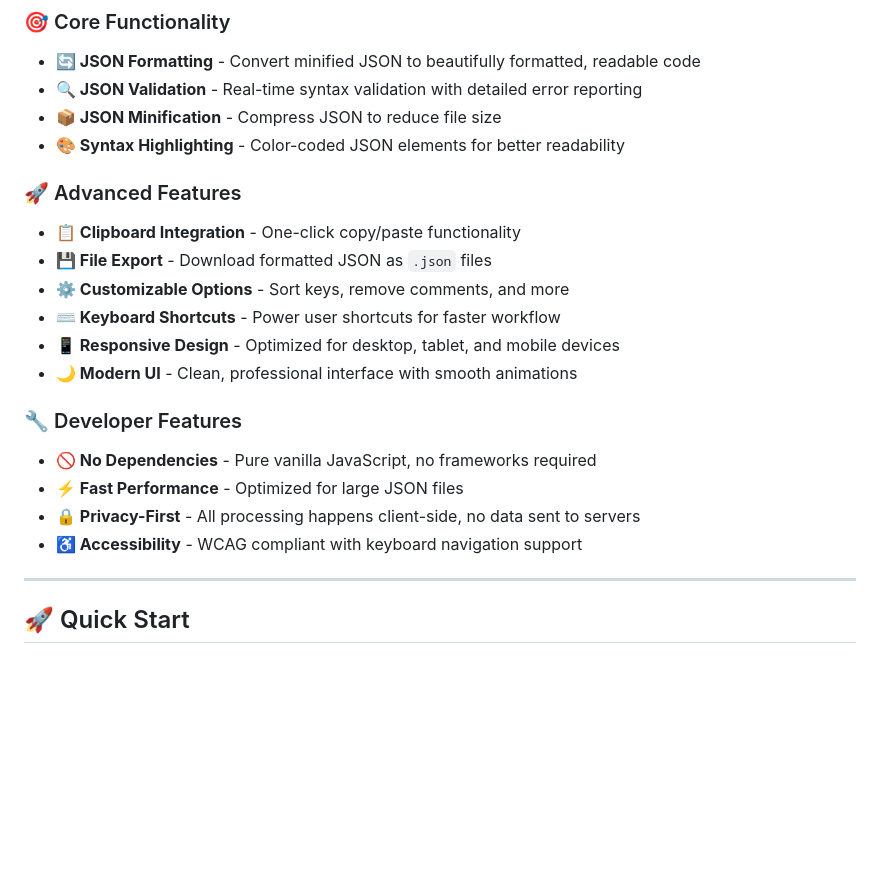
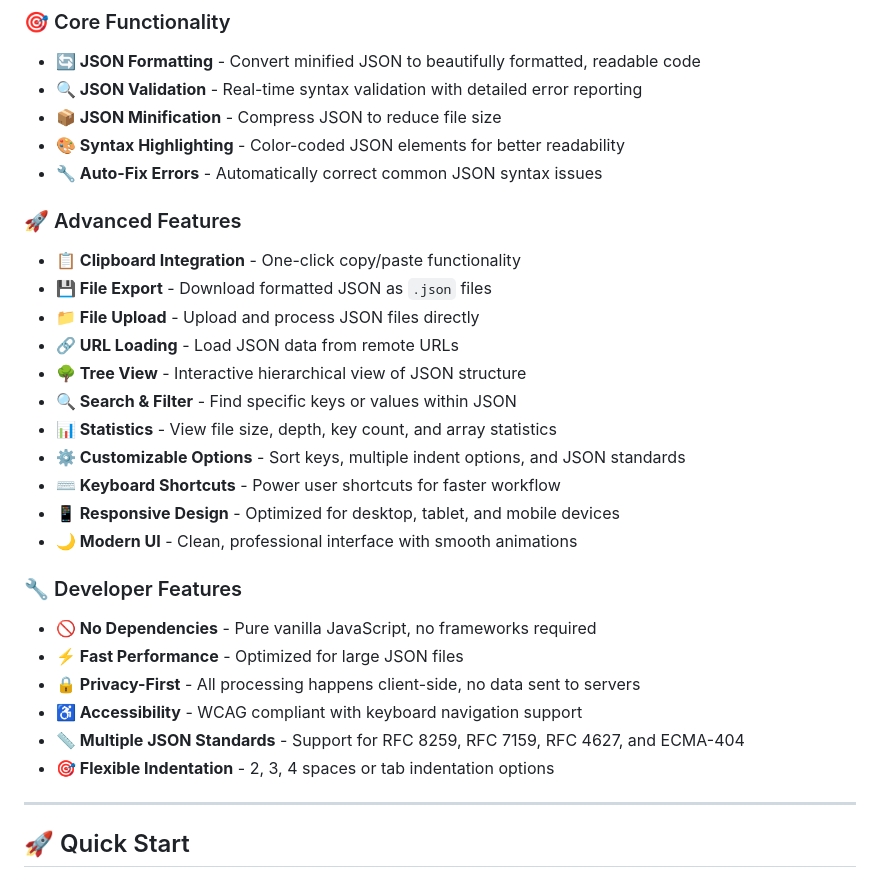
Before and after one commit to koniz-dev/json-formatter, a Markdown page: README.md, the part around the change printed below. Rendered like a GitHub page; blank space fills up the shorter version.

```diff
--- a/README.md
+++ b/README.md
@@ -37,11 +37,17 @@
 - **🔍 JSON Validation** - Real-time syntax validation with detailed error reporting
 - **📦 JSON Minification** - Compress JSON to reduce file size
 - **🎨 Syntax Highlighting** - Color-coded JSON elements for better readability
+- **🔧 Auto-Fix Errors** - Automatically correct common JSON syntax issues
 
 ### 🚀 Advanced Features
 - **📋 Clipboard Integration** - One-click copy/paste functionality
 - **💾 File Export** - Download formatted JSON as `.json` files
-- **⚙️ Customizable Options** - Sort keys, remove comments, and more
+- **📁 File Upload** - Upload and process JSON files directly
+- **🔗 URL Loading** - Load JSON data from remote URLs
+- **🌳 Tree View** - Interactive hierarchical view of JSON structure
+- **🔍 Search & Filter** - Find specific keys or values within JSON
+- **📊 Statistics** - View file size, depth, key count, and array statistics
+- **⚙️ Customizable Options** - Sort keys, multiple indent options, and JSON standards
 - **⌨️ Keyboard Shortcuts** - Power user shortcuts for faster workflow
 - **📱 Responsive Design** - Optimized for desktop, tablet, and mobile devices
 - **🌙 Modern UI** - Clean, professional interface with smooth animations
@@ -51,6 +57,8 @@
 - **⚡ Fast Performance** - Optimized for large JSON files
 - **🔒 Privacy-First** - All processing happens client-side, no data sent to servers
 - **♿ Accessibility** - WCAG compliant with keyboard navigation support
+- **📏 Multiple JSON Standards** - Support for RFC 8259, RFC 7159, RFC 4627, and ECMA-404
+- **🎯 Flexible Indentation** - 2, 3, 4 spaces or tab indentation options
 
 ---
 
```
Also changed, not shown: other parts of README.md (+61 -10 lines).
